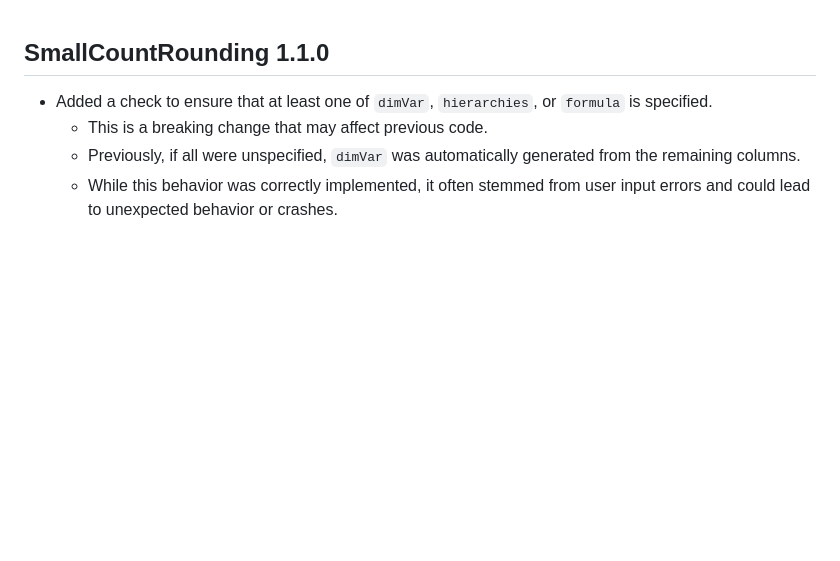
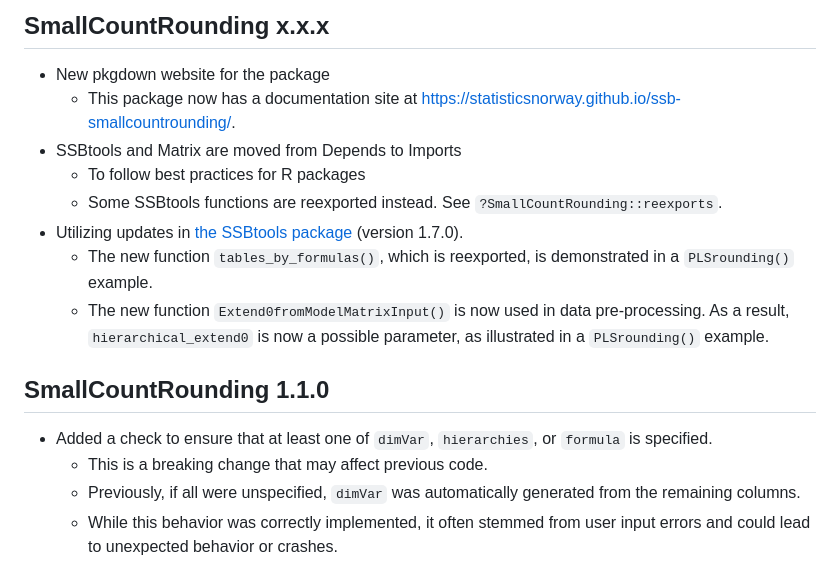
Before and after one commit to statisticsnorway/ssb-smallcountrounding, a Markdown page: NEWS.md, the part around the change. GitHub-like rendering; blank space fills up the shorter version.

Commit message:
NEWS for next version

```diff
--- a/NEWS.md
+++ b/NEWS.md
@@ -1,3 +1,14 @@
+## SmallCountRounding	x.x.x
+* New pkgdown website for the package
+  - This package now has a documentation site at [https://statisticsnorway.github.io/ssb-smallcountrounding/](https://statisticsnorway.github.io/ssb-smallcountrounding/).
+* SSBtools and Matrix are moved from Depends to Imports
+  - To follow best practices for R packages
+  - Some SSBtools functions are reexported instead. See `?SmallCountRounding::reexports`.
+* Utilizing updates in [the SSBtools package](https://CRAN.R-project.org/package=SSBtools) (version 1.7.0).
+  - The new function `tables_by_formulas()`, which is reexported,  is demonstrated in a `PLSrounding()` example.
+  - The new function `Extend0fromModelMatrixInput()` is now used in data pre-processing.
+    As a result, `hierarchical_extend0` is now a possible parameter, as illustrated in a `PLSrounding()` example.
+
 
 ## SmallCountRounding	1.1.0
 * Added a check to ensure that at least one of `dimVar`, `hierarchies`, or `formula` is specified.
```
